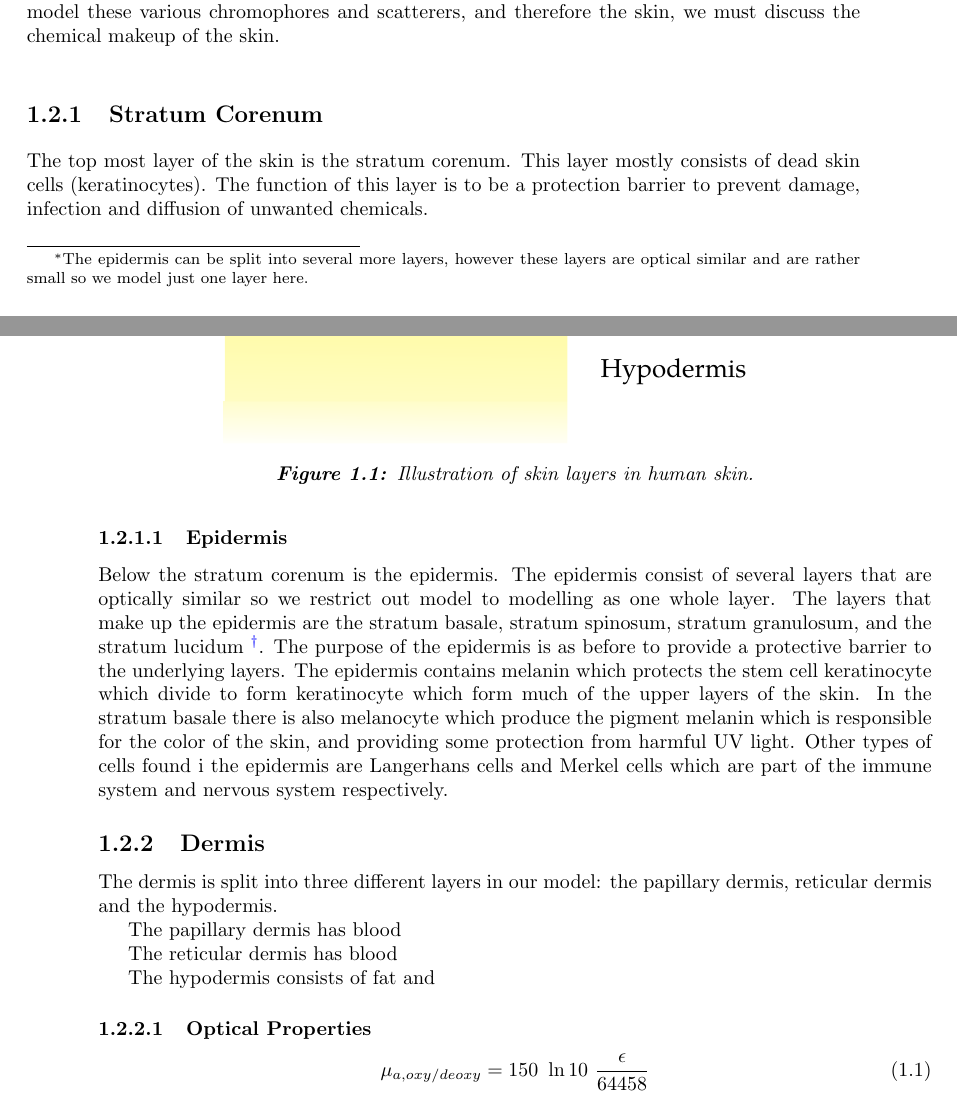
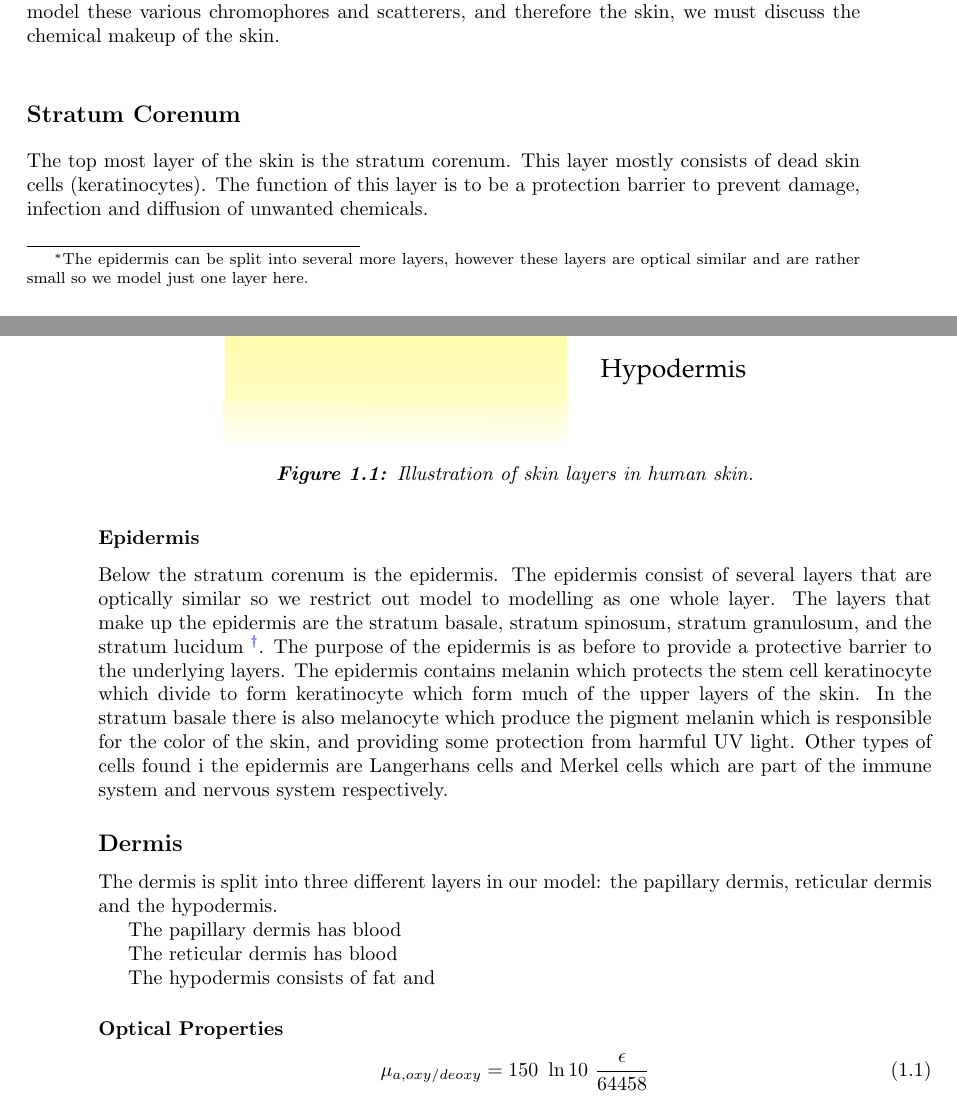
Before and after one commit to lewisfish/my_amazing_thesis, a LaTeX thesis (main.tex, which reads fluro/salvo.tex): two parts of pages 11 and 12 of 19, joined at a grey line, cut so that both start at the same text. Compiled offline with pdfLaTeX.

Commit message:
small section fixes

```diff
--- a/fluro/salvo.tex
+++ b/fluro/salvo.tex
@@ -33,7 +33,7 @@ Dermatologists usually split the skin into 5 layers: Stratum Corneum, Epidermis\
 Each of these layers have various amounts of chromophores and scatterers.
 To accurately model these various chromophores and scatterers, and therefore the skin, we must discuss the chemical makeup of the skin.
 
-\subsection{Stratum Corenum} % (fold)
+\subsection*{Stratum Corenum} % (fold)
 \label{sub:stratum}
 
 The top most layer of the skin is the stratum corenum.
@@ -42,7 +42,7 @@ The function of this layer is to be a protection barrier to prevent damage, infe
 
 % subsection stratum_corenum (end)
 
-\subsubsection{Epidermis} % (fold)
+\subsubsection*{Epidermis} % (fold)
 \label{ssub:epidermis}
 
 Below the stratum corenum is the epidermis.
@@ -55,7 +55,7 @@ Other types of cells found i the epidermis are Langerhans cells and Merkel cells
 
 % subsubsection epidermis (end)
 
-\subsection{Dermis} % (fold)
+\subsection*{Dermis} % (fold)
 \label{sub:dermis}
 
 The dermis is split into three different layers in our model: the papillary dermis, reticular dermis and the hypodermis.
```
Also changed, not shown: MCRT/mcrt.tex (+1 -1 lines), main.tex (+7 -7 lines), main.pdf, fluro/salvo.tex (2 more changed lines).
